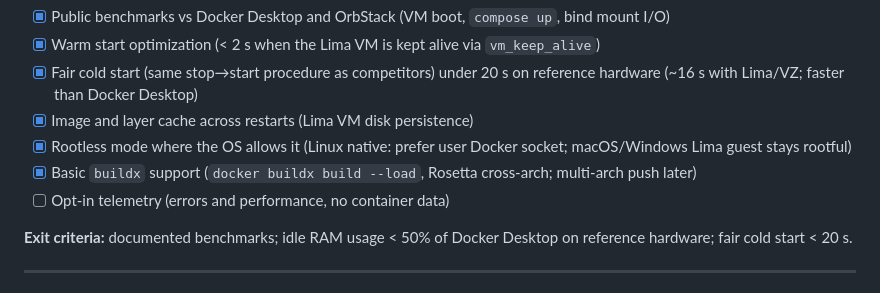
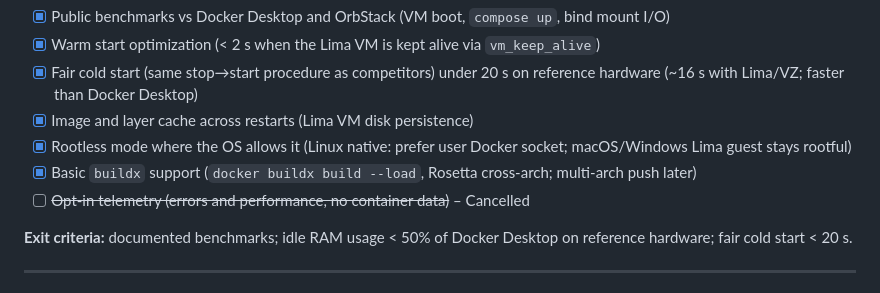
Before and after one commit to enegalan/calf, a Markdown page: ROADMAP.md, the part around the change. Drawn GitHub-style.

Commit message:
chore: update ROADMAP.md to reflect cancellation of opt-in telemetry feature

```diff
--- a/ROADMAP.md
+++ b/ROADMAP.md
@@ -179,7 +179,7 @@ Be a **valid** Docker Desktop replacement for local development: same CLI (`dock
 - [x] Image and layer cache across restarts (Lima VM disk persistence)
 - [x] Rootless mode where the OS allows it (Linux native: prefer user Docker socket; macOS/Windows Lima guest stays rootful)
 - [x] Basic `buildx` support (`docker buildx build --load`, Rosetta cross-arch; multi-arch push later)
-- [ ] Opt-in telemetry (errors and performance, no container data)
+- [ ] ~~Opt-in telemetry (errors and performance, no container data)~~ – Cancelled
 
 **Exit criteria:** documented benchmarks; idle RAM usage < 50% of Docker Desktop on reference hardware; fair cold start < 20 s.
 
```
